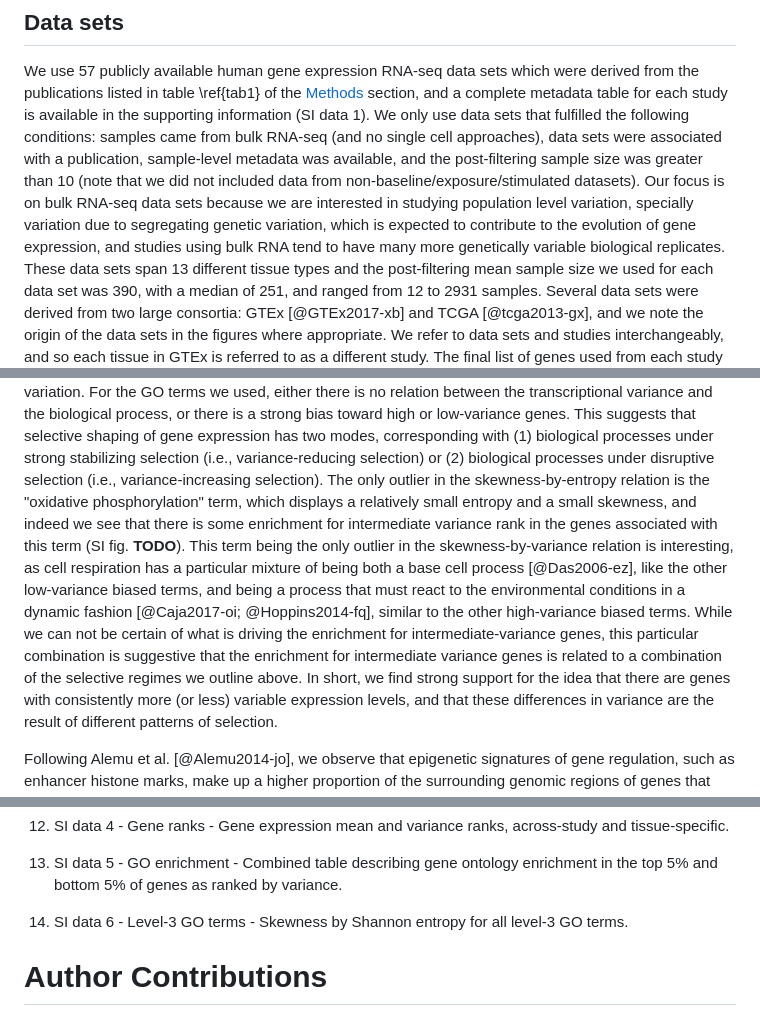
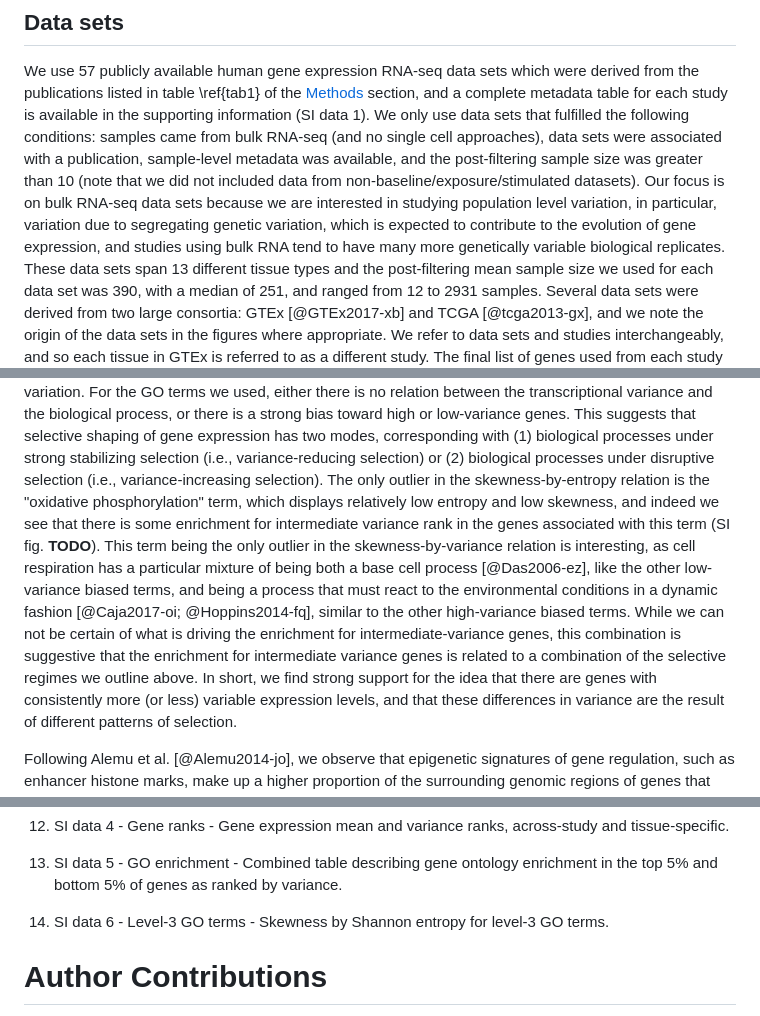
Before and after one commit to diogro/expressionVariance-manuscript, a Markdown page: main.md, 3 parts joined by grey strips. GitHub-like rendering.

```diff
--- a/main.md
+++ b/main.md
@@ -137,7 +137,7 @@ Finally, we explore the link between gene expression variance and biological fun
 
 We use 57 publicly available human gene expression RNA-seq data sets which were derived from the publications listed in table \ref{tab1} of the [Methods](#Methods) section, and a complete metadata table for each study is available in the supporting information (SI data 1).
 We only use data sets that fulfilled the following conditions: samples came from bulk RNA-seq (and no single cell approaches), data sets were associated with a publication, sample-level metadata was available, and the post-filtering sample size was greater than 10 (note that we did not included data from non-baseline/exposure/stimulated datasets).
-Our focus is on bulk RNA-seq data sets because we are interested in studying population level variation, specially variation due to segregating genetic variation, which is expected to contribute to the evolution of gene expression, and studies using bulk RNA tend to have many more genetically variable biological replicates.
+Our focus is on bulk RNA-seq data sets because we are interested in studying population level variation, in particular, variation due to segregating genetic variation, which is expected to contribute to the evolution of gene expression, and studies using bulk RNA tend to have many more genetically variable biological replicates.
 These data sets span 13 different tissue types and the post-filtering mean sample size we used for each data set was 390, with a median of 251, and ranged from 12 to 2931 samples.
 Several data sets were derived from two large consortia: GTEx [@GTEx2017-xb] and TCGA [@tcga2013-gx], and we note the origin of the data sets in the figures where appropriate.
 We refer to data sets and studies interchangeably, and so each tissue in GTEx is referred to as a different study.
@@ -315,9 +315,9 @@ One interesting aspect of the GO term analysis shown in @fig:skew_entropy and @f
 In other words, there is no annotated biological process for which the associated genes are kept at some intermediary level of variation.
 For the GO terms we used, either there is no relation between the transcriptional variance and the biological process, or there is a strong bias toward high or low-variance genes.
 This suggests that selective shaping of gene expression has two modes, corresponding with (1) biological processes under strong stabilizing selection (i.e., variance-reducing selection) or (2) biological processes under disruptive selection (i.e., variance-increasing selection).
-The only outlier in the skewness-by-entropy relation is the "oxidative phosphorylation" term, which displays a relatively small entropy and a small skewness, and indeed we see that there is some enrichment for intermediate variance rank in the genes associated with this term (SI fig. **TODO**).
+The only outlier in the skewness-by-entropy relation is the "oxidative phosphorylation" term, which displays relatively low entropy and low skewness, and indeed we see that there is some enrichment for intermediate variance rank in the genes associated with this term (SI fig. **TODO**).
 This term being the only outlier in the skewness-by-variance relation is interesting, as cell respiration has a particular mixture of being both a base cell process [@Das2006-ez], like the other low-variance biased terms, and being a process that must react to the environmental conditions in a dynamic fashion [@Caja2017-oi; @Hoppins2014-fq], similar to the other high-variance biased terms.
-While we can not be certain of what is driving the enrichment for intermediate-variance genes, this particular combination is suggestive that the enrichment for intermediate variance genes is related to a combination of the selective regimes we outline above.
+While we can not be certain of what is driving the enrichment for intermediate-variance genes, this combination is suggestive that the enrichment for intermediate variance genes is related to a combination of the selective regimes we outline above.
 In short, we find strong support for the idea that there are genes with consistently more (or less) variable expression levels, and that these differences in variance are the result of different patterns of selection.
 
 Following Alemu et al. [@Alemu2014-jo], we observe that epigenetic signatures of gene regulation, such as enhancer histone marks, make up a higher proportion of the surrounding genomic regions of genes that exhibit higher variance in expression.
@@ -519,7 +519,7 @@ the top and bottom 5% of the across-study mean rank metric.
 
 3. SI data 5 - GO enrichment - Combined table describing gene ontology enrichment in the top 5% and bottom 5% of genes as ranked by variance.
 
-5. SI data 6 - Level-3 GO terms - Skewness by Shannon entropy for all level-3 GO terms.
+4. SI data 6 - Level-3 GO terms - Skewness by Shannon entropy for level-3 GO terms.
 
 # Author Contributions
 
```
Also changed, not shown: other parts of main.md (+1 -1 lines).
